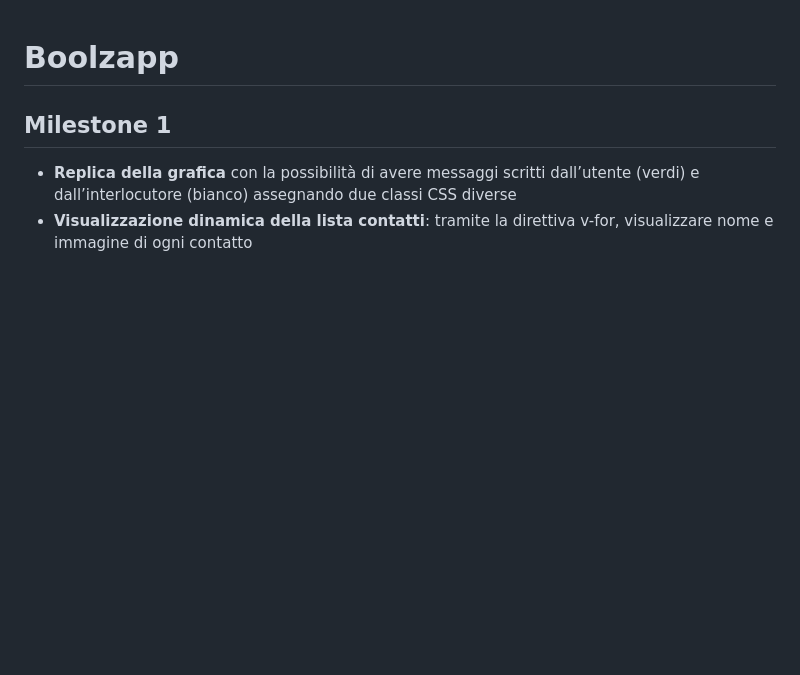
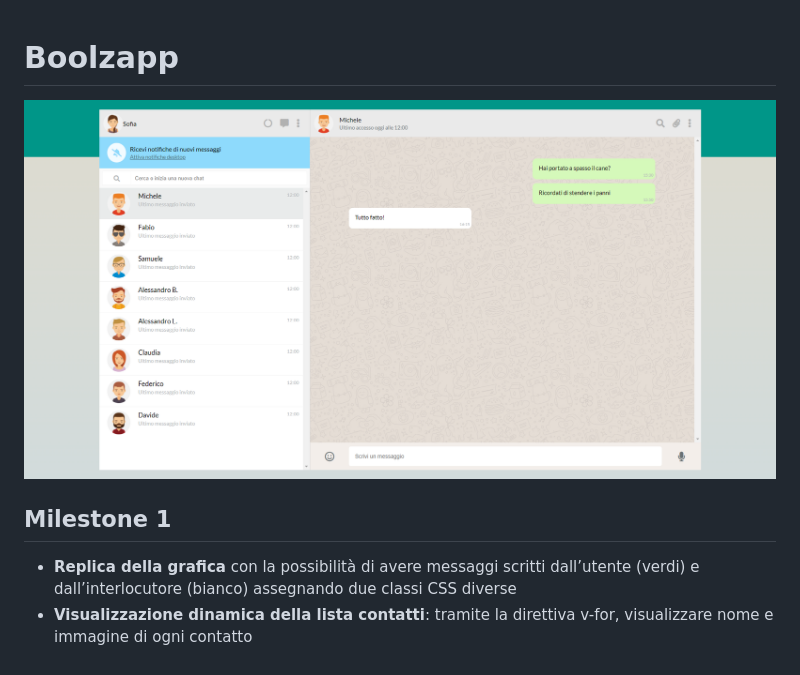
Before and after one commit to gabrielepetralia/vue-boolzapp, a Markdown page: README.md, the part around the change. Drawn GitHub-style; pictures changed too: milestone-1/assets/img/Boolzapp-screenshot.png (added); blank space fills up the shorter version.

```diff
--- a/README.md
+++ b/README.md
@@ -1,5 +1,7 @@
 Boolzapp
 ===
+
+![alt text](milestone-1/assets/img/Boolzapp-screenshot.png)
 
 ## Milestone 1
 - **Replica della grafica** con la possibilità di avere messaggi scritti dall’utente (verdi) e dall’interlocutore (bianco) assegnando due classi CSS diverse
```
Also changed, not shown: 2 other files.
